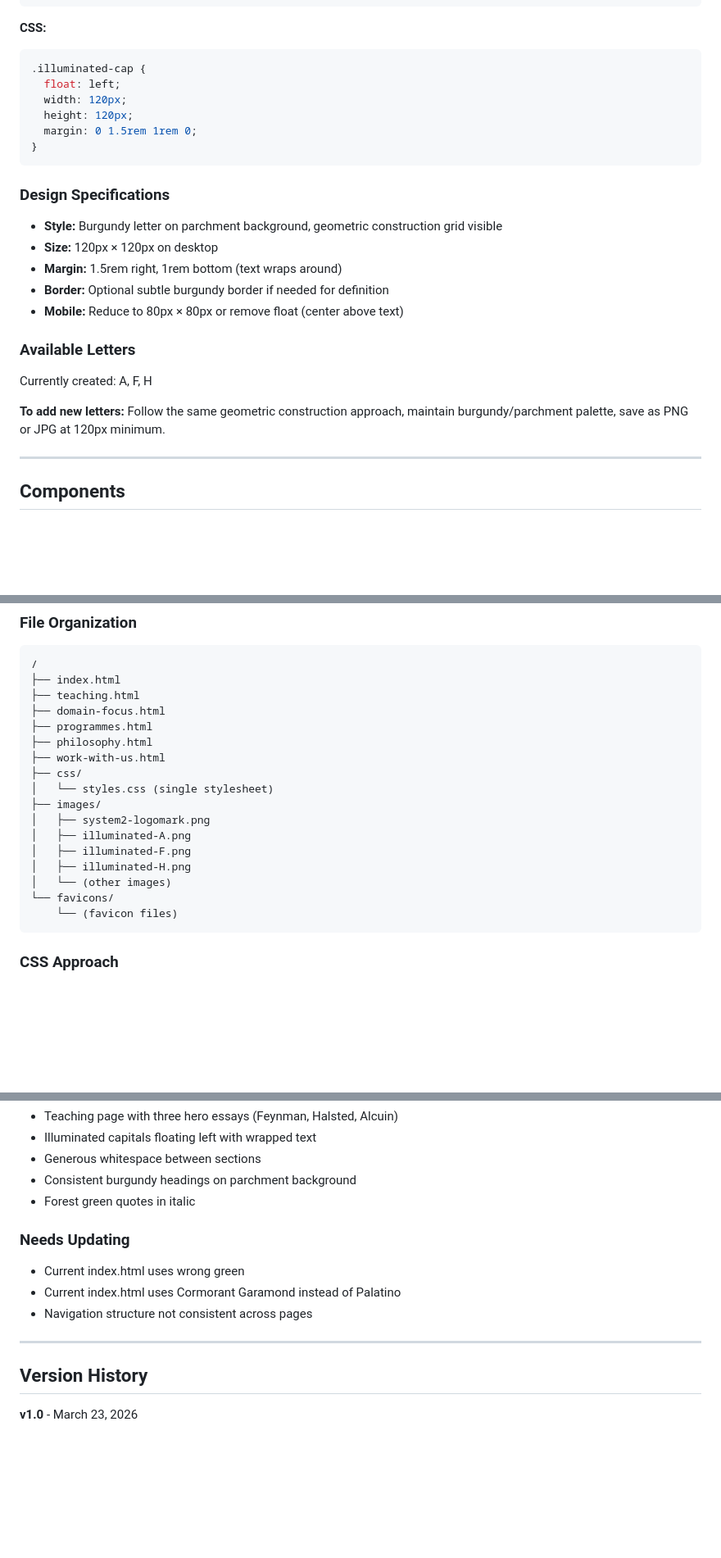
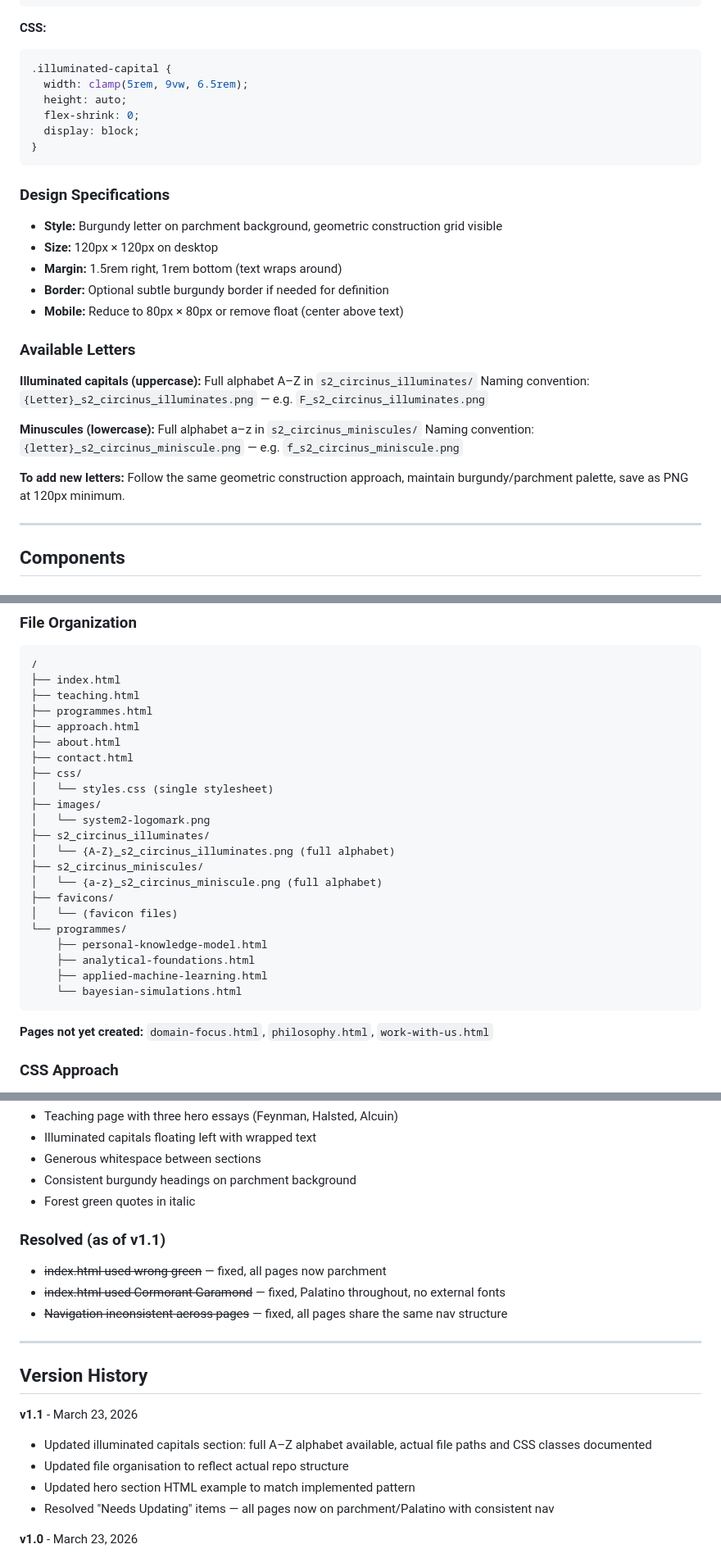
Before and after one commit to mg-system-two/system-two-website, a Markdown page: STYLE_GUIDE.md, 3 parts joined by grey strips. Shown at 82% size. Rendered like a GitHub page; blank space fills up the shorter version.

````diff
--- a/STYLE_GUIDE.md
+++ b/STYLE_GUIDE.md
@@ -118,11 +126,11 @@ Use a consistent rhythm based on rem units:
 
 **CSS:**
 ```css
-.illuminated-cap {
-  float: left;
-  width: 120px;
-  height: 120px;
-  margin: 0 1.5rem 1rem 0;
+.illuminated-capital {
+  width: clamp(5rem, 9vw, 6.5rem);
+  height: auto;
+  flex-shrink: 0;
+  display: block;
 }
 ```
 
@@ -136,9 +144,13 @@ Use a consistent rhythm based on rem units:
 
 ### Available Letters
 
-Currently created: A, F, H
+**Illuminated capitals (uppercase):** Full alphabet A–Z in `s2_circinus_illuminates/`
+Naming convention: `{Letter}_s2_circinus_illuminates.png` — e.g. `F_s2_circinus_illuminates.png`
 
-**To add new letters:** Follow the same geometric construction approach, maintain burgundy/parchment palette, save as PNG or JPG at 120px minimum.
+**Minuscules (lowercase):** Full alphabet a–z in `s2_circinus_miniscules/`
+Naming convention: `{letter}_s2_circinus_miniscule.png` — e.g. `f_s2_circinus_miniscule.png`
+
+**To add new letters:** Follow the same geometric construction approach, maintain burgundy/parchment palette, save as PNG at 120px minimum.
 
 ---
 
@@ -275,21 +292,28 @@ All styles as specified above. Optimized for ≥1024px.
 /
 ├── index.html
 ├── teaching.html
-├── domain-focus.html
 ├── programmes.html
-├── philosophy.html
-├── work-with-us.html
+├── approach.html
+├── about.html
+├── contact.html
 ├── css/
 │   └── styles.css (single stylesheet)
 ├── images/
-│   ├── system2-logomark.png
-│   ├── illuminated-A.png
-│   ├── illuminated-F.png
-│   ├── illuminated-H.png
-│   └── (other images)
-└── favicons/
-    └── (favicon files)
+│   └── system2-logomark.png
+├── s2_circinus_illuminates/
+│   └── {A-Z}_s2_circinus_illuminates.png (full alphabet)
+├── s2_circinus_miniscules/
+│   └── {a-z}_s2_circinus_miniscule.png (full alphabet)
+├── favicons/
+│   └── (favicon files)
+└── programmes/
+    ├── personal-knowledge-model.html
+    ├── analytical-foundations.html
+    ├── applied-machine-learning.html
+    └── bayesian-simulations.html
 ```
+
+**Pages not yet created:** `domain-focus.html`, `philosophy.html`, `work-with-us.html`
 
 ### CSS Approach
 
@@ -340,15 +364,21 @@ All styles as specified above. Optimized for ≥1024px.
 - Consistent burgundy headings on parchment background
 - Forest green quotes in italic
 
-### Needs Updating
+### Resolved (as of v1.1)
 
-- Current index.html uses wrong green
-- Current index.html uses Cormorant Garamond instead of Palatino
-- Navigation structure not consistent across pages
+- ~~index.html used wrong green~~ — fixed, all pages now parchment
+- ~~index.html used Cormorant Garamond~~ — fixed, Palatino throughout, no external fonts
+- ~~Navigation inconsistent across pages~~ — fixed, all pages share the same nav structure
 
 ---
 
 ## Version History
+
+**v1.1** - March 23, 2026
+- Updated illuminated capitals section: full A–Z alphabet available, actual file paths and CSS classes documented
+- Updated file organisation to reflect actual repo structure
+- Updated hero section HTML example to match implemented pattern
+- Resolved "Needs Updating" items — all pages now on parchment/Palatino with consistent nav
 
 **v1.0** - March 23, 2026
 - Initial style guide
````
Also changed, not shown: other parts of STYLE_GUIDE.md (+27 -14 lines).
